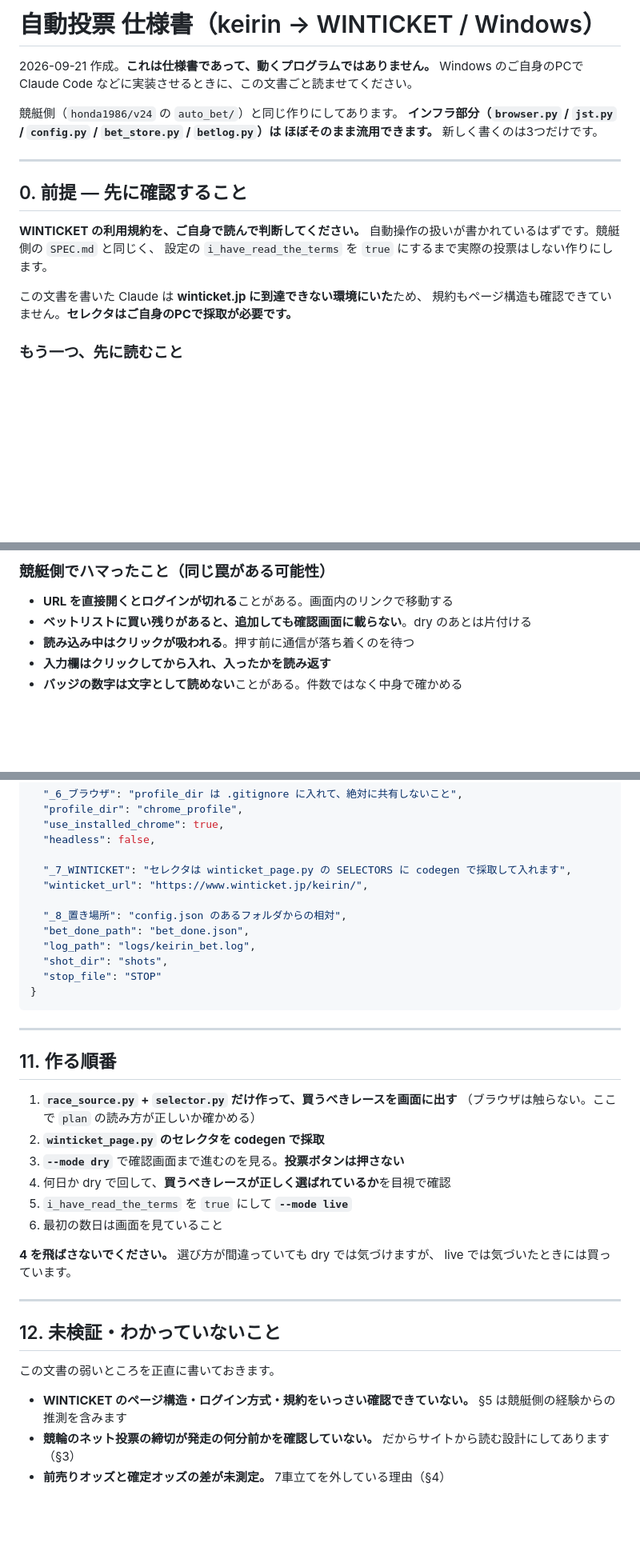
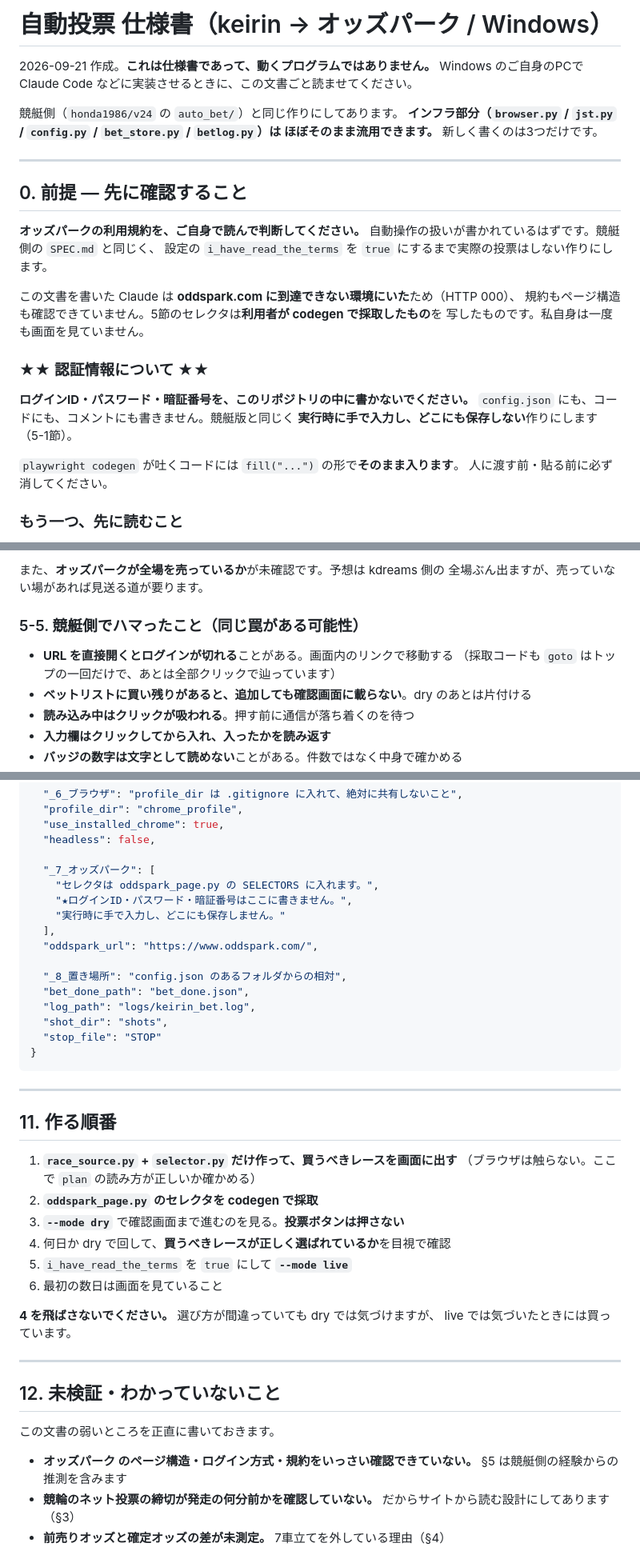
Before and after one commit to honda1986/keirin, a Markdown page: AUTOBET_SPEC.md, 3 parts joined by grey strips. Shown at 80% size. Rendered like a GitHub page; blank space fills up the shorter version.

```diff
--- a/AUTOBET_SPEC.md
+++ b/AUTOBET_SPEC.md
@@ -1,4 +1,4 @@
-# 自動投票 仕様書（keirin → WINTICKET / Windows）
+# 自動投票 仕様書（keirin → オッズパーク / Windows）
 
 2026-09-21 作成。**これは仕様書であって、動くプログラムではありません。**
 Windows のご自身のPCで Claude Code などに実装させるときに、この文書ごと読ませてください。
@@ -11,12 +11,22 @@ Windows のご自身のPCで Claude Code などに実装させるときに、こ
 
 ## 0. 前提 — 先に確認すること
 
-**WINTICKET の利用規約を、ご自身で読んで判断してください。**
+**オッズパークの利用規約を、ご自身で読んで判断してください。**
 自動操作の扱いが書かれているはずです。競艇側の `SPEC.md` と同じく、
 設定の `i_have_read_the_terms` を `true` にするまで実際の投票はしない作りにします。
 
-この文書を書いた Claude は **winticket.jp に到達できない環境にいた**ため、
-規約もページ構造も確認できていません。**セレクタはご自身のPCで採取が必要です。**
+この文書を書いた Claude は **oddspark.com に到達できない環境にいた**ため（HTTP 000）、
+規約もページ構造も確認できていません。5節のセレクタは**利用者が codegen で採取したもの**を
+写したものです。私自身は一度も画面を見ていません。
+
+### ★★ 認証情報について ★★
+
+**ログインID・パスワード・暗証番号を、このリポジトリの中に書かないでください。**
+`config.json` にも、コードにも、コメントにも書きません。競艇版と同じく
+**実行時に手で入力し、どこにも保存しない**作りにします（5-1節）。
+
+`playwright codegen` が吐くコードには `fill("...")` の形で**そのまま入ります**。
+人に渡す前・貼る前に必ず消してください。
 
 ### もう一つ、先に読むこと
 
@@ -198,7 +258,11 @@ python -m playwright codegen --channel=chrome https://www.winticket.jp/keirin/
 
-### 競艇側でハマったこと（同じ罠がある可能性）
+また、**オッズパークが全場を売っているか**が未確認です。予想は kdreams 側の
+全場ぶん出ますが、売っていない場があれば見送る道が要ります。
+
+### 5-5. 競艇側でハマったこと（同じ罠がある可能性）
 
 - **URL を直接開くとログインが切れる**ことがある。画面内のリンクで移動する
+  （採取コードも `goto` はトップの一回だけで、あとは全部クリックで辿っています）
 - **ベットリストに買い残りがあると、追加しても確認画面に載らない**。dry のあとは片付ける
 - **読み込み中はクリックが吸われる**。押す前に通信が落ち着くのを待つ
 - **入力欄はクリックしてから入れ、入ったかを読み返す**
@@ -342,8 +406,12 @@ keirin_bet/
   "use_installed_chrome": true,
   "headless": false,
 
-  "_7_WINTICKET": "セレクタは winticket_page.py の SELECTORS に codegen で採取して入れます",
-  "winticket_url": "https://www.winticket.jp/keirin/",
+  "_7_オッズパーク": [
+    "セレクタは oddspark_page.py の SELECTORS に入れます。",
+    "★ログインID・パスワード・暗証番号はここに書きません。",
+    "実行時に手で入力し、どこにも保存しません。"
+  ],
+  "oddspark_url": "https://www.oddspark.com/",
 
   "_8_置き場所": "config.json のあるフォルダからの相対",
   "bet_done_path": "bet_done.json",
@@ -359,7 +427,7 @@ keirin_bet/
 
 1. **`race_source.py` + `selector.py` だけ作って、買うべきレースを画面に出す**
    （ブラウザは触らない。ここで `plan` の読み方が正しいか確かめる）
-2. **`winticket_page.py` のセレクタを codegen で採取**
+2. **`oddspark_page.py` のセレクタを codegen で採取**
 3. **`--mode dry`** で確認画面まで進むのを見る。**投票ボタンは押さない**
 4. 何日か dry で回して、**買うべきレースが正しく選ばれているか**を目視で確認
 5. `i_have_read_the_terms` を `true` にして **`--mode live`**
@@ -374,7 +442,7 @@ live では気づいたときには買っています。
 
 この文書の弱いところを正直に書いておきます。
 
-- **WINTICKET のページ構造・ログイン方式・規約をいっさい確認できていない。**
+- **オッズパーク のページ構造・ログイン方式・規約をいっさい確認できていない。**
   §5 は競艇側の経験からの推測を含みます
 - **競輪のネット投票の締切が発走の何分前かを確認していない。**
   だからサイトから読む設計にしてあります（§3）
```
Also changed, not shown: other parts of AUTOBET_SPEC.md (+72 -22 lines).
